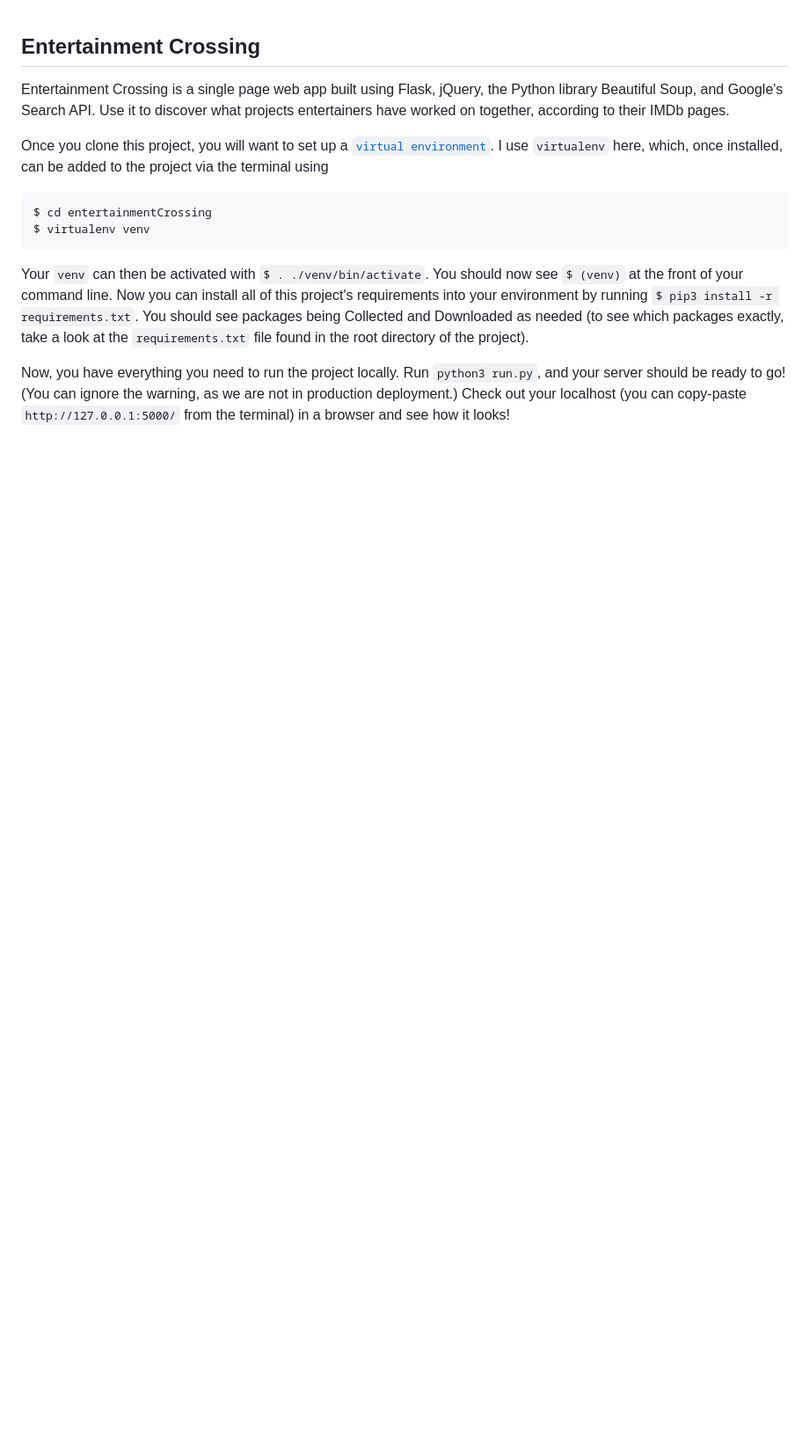
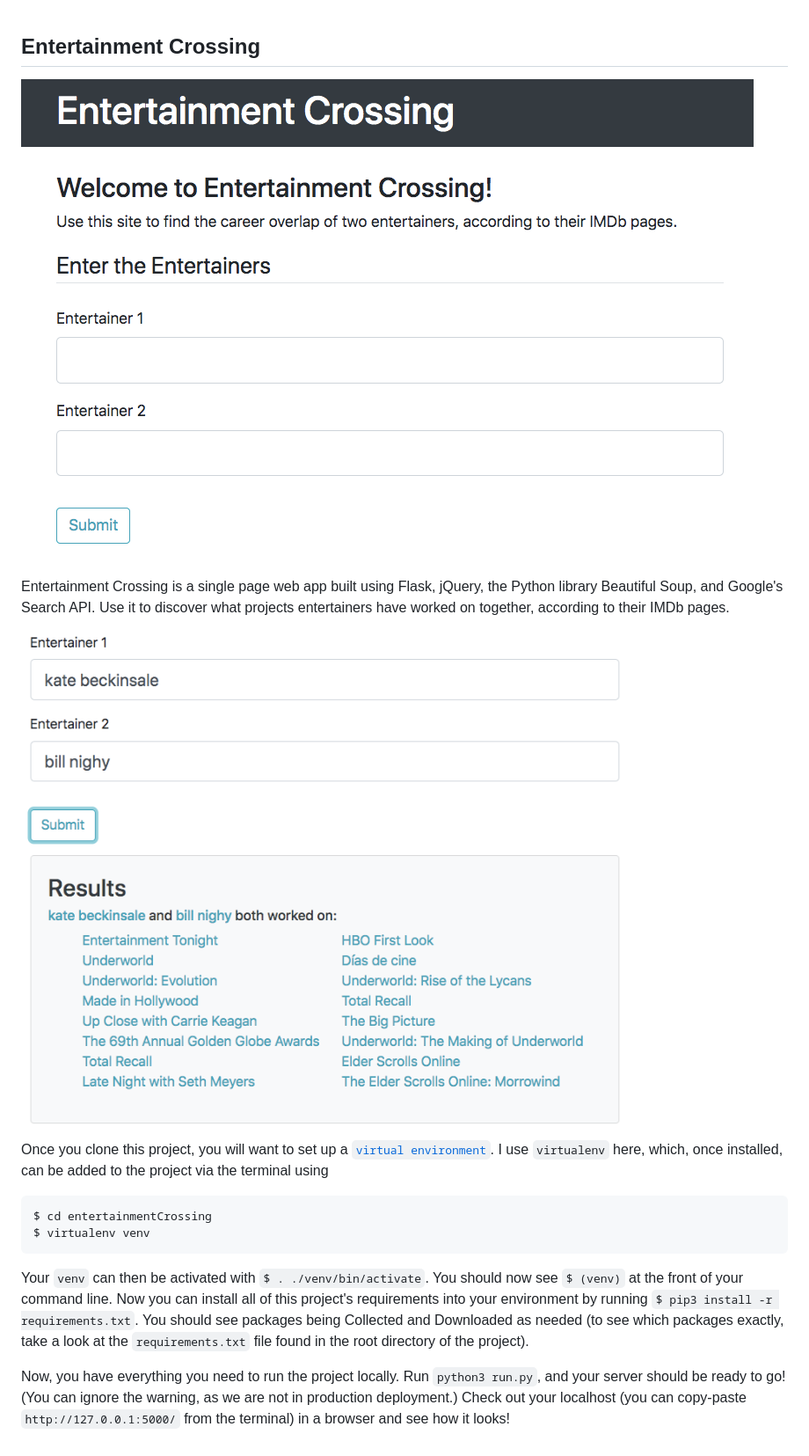
Before and after one commit to lschachter/entertainmentCrossing, a Markdown page: README.md, the part around the change. Shown: that part at 88% size. GitHub-like rendering; pictures changed too: readme-pics/results.png (added), readme-pics/welcome.png (added); blank space fills up the shorter version.

Commit message:
Add pictures for readme

```diff
--- a/README.md
+++ b/README.md
@@ -1,6 +1,10 @@
 ## Entertainment Crossing
 
+![Entertainment Crossing Welcome](readme-pics/welcome.png)
+
 Entertainment Crossing is a single page web app built using Flask, jQuery, the Python library Beautiful Soup, and Google's Search API. Use it to discover what projects entertainers have worked on together, according to their IMDb pages.
+
+![Entertainment Crossing Welcome](readme-pics/results.png)
 
 Once you clone this project, you will want to set up a [`virtual environment`](https://docs.python-guide.org/dev/virtualenvs/). I use `virtualenv` here, which, once installed, can be added to the project via the terminal using
 
```
